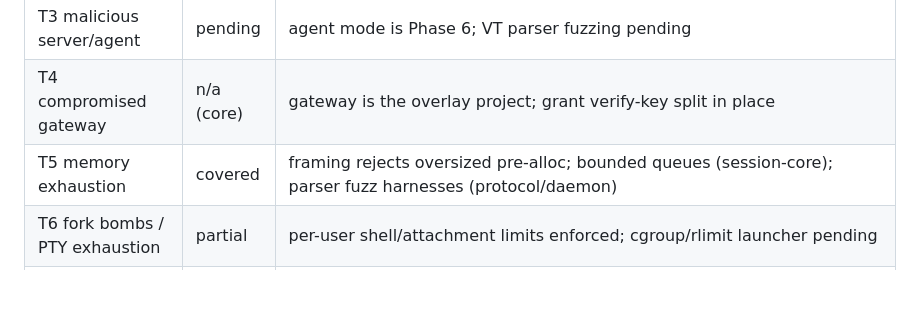
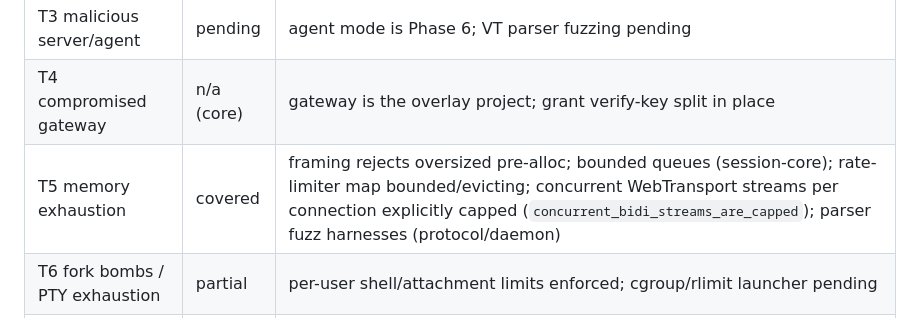
Before and after one commit to chl0e3e/holdfast, a Markdown page: protocol/threat-model.md, the part around the change. Drawn GitHub-style; blank space fills up the shorter version.

Commit message:
threat-model: note per-connection stream cap under T5
Co-Authored-By: Claude Fable 5 <noreply@anthropic.com>

```diff
--- a/protocol/threat-model.md
+++ b/protocol/threat-model.md
@@ -14,7 +14,7 @@ Last updated: 2026-07-16
 | T2 cross-user attachment | covered | session-core `rotated_token_rejects_replay`; auth rejects unknown key with generic error; per-user isolation on list/terminate/idempotency (daemon `users_cannot_see_or_terminate_each_others_shells`, session-core `idempotency_reuse_is_scoped_to_owner`) |
 | T3 malicious server/agent | pending | agent mode is Phase 6; VT parser fuzzing pending |
 | T4 compromised gateway | n/a (core) | gateway is the overlay project; grant verify-key split in place |
-| T5 memory exhaustion | covered | framing rejects oversized pre-alloc; bounded queues (session-core); parser fuzz harnesses (protocol/daemon) |
+| T5 memory exhaustion | covered | framing rejects oversized pre-alloc; bounded queues (session-core); rate-limiter map bounded/evicting; concurrent WebTransport streams per connection explicitly capped (`concurrent_bidi_streams_are_capped`); parser fuzz harnesses (protocol/daemon) |
 | T6 fork bombs / PTY exhaustion | partial | per-user shell/attachment limits enforced; cgroup/rlimit launcher pending |
 | T7 origin confusion | covered | Origin allowlist on the WS endpoint (daemon `origin.rs` tests); dev auth refuses non-loopback |
 | T8 replay of open/terminate | covered | idempotency keys + idempotent terminate (session-core) |
```
